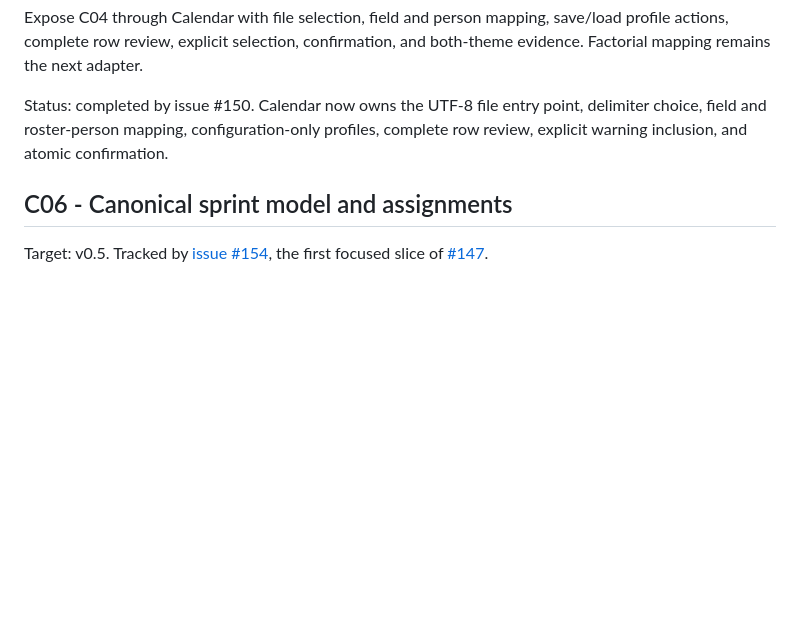
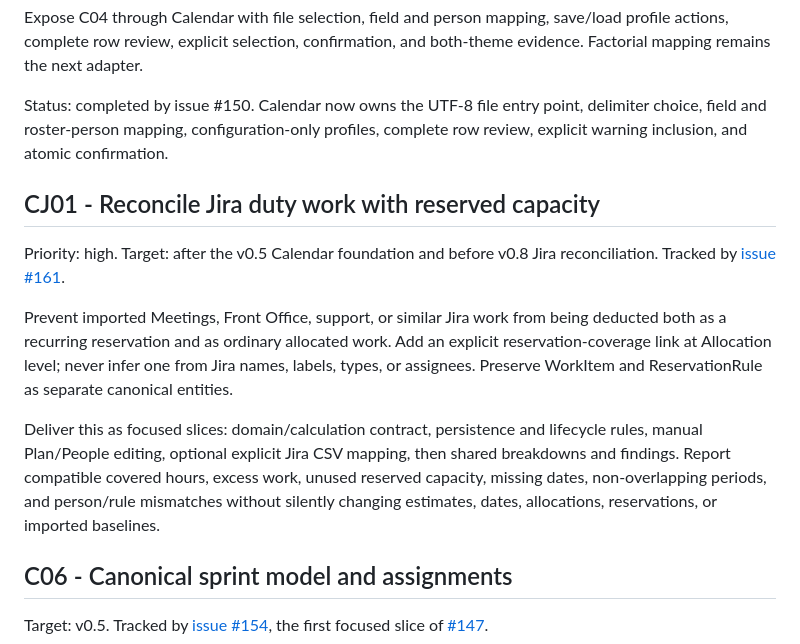
Before and after one commit to tidus747/planacity, a Markdown page: docs/implementation-queue.md, the part around the change. GitHub-like rendering; blank space fills up the shorter version.

```diff
--- a/docs/implementation-queue.md
+++ b/docs/implementation-queue.md
@@ -241,6 +241,25 @@ Status: completed by issue #150. Calendar now owns the UTF-8 file entry point,
 delimiter choice, field and roster-person mapping, configuration-only profiles,
 complete row review, explicit warning inclusion, and atomic confirmation.
 
+## CJ01 - Reconcile Jira duty work with reserved capacity
+
+Priority: high. Target: after the v0.5 Calendar foundation and before v0.8 Jira
+reconciliation. Tracked by
+[issue #161](https://github.com/tidus747/planacity/issues/161).
+
+Prevent imported Meetings, Front Office, support, or similar Jira work from being
+deducted both as a recurring reservation and as ordinary allocated work. Add an
+explicit reservation-coverage link at Allocation level; never infer one from Jira
+names, labels, types, or assignees. Preserve WorkItem and ReservationRule as
+separate canonical entities.
+
+Deliver this as focused slices: domain/calculation contract, persistence and
+lifecycle rules, manual Plan/People editing, optional explicit Jira CSV mapping,
+then shared breakdowns and findings. Report compatible covered hours, excess
+work, unused reserved capacity, missing dates, non-overlapping periods, and
+person/rule mismatches without silently changing estimates, dates, allocations,
+reservations, or imported baselines.
+
 ## C06 - Canonical sprint model and assignments
 
 Target: v0.5. Tracked by
```
Also changed, not shown: docs/planning-decisions.md (+23 -0 lines), docs/roadmap.md (+16 -0 lines).
